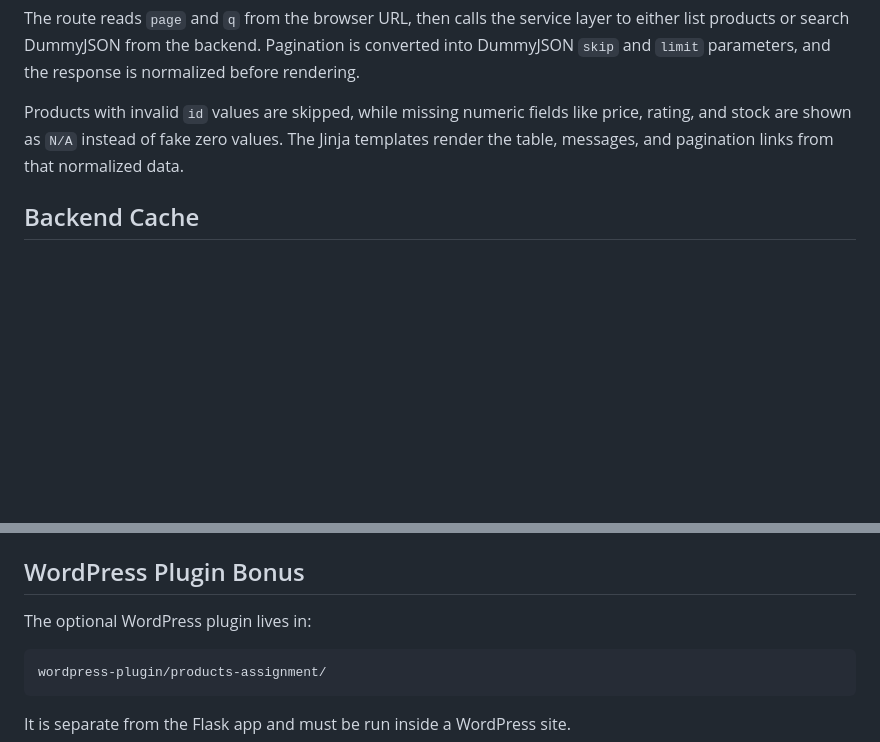
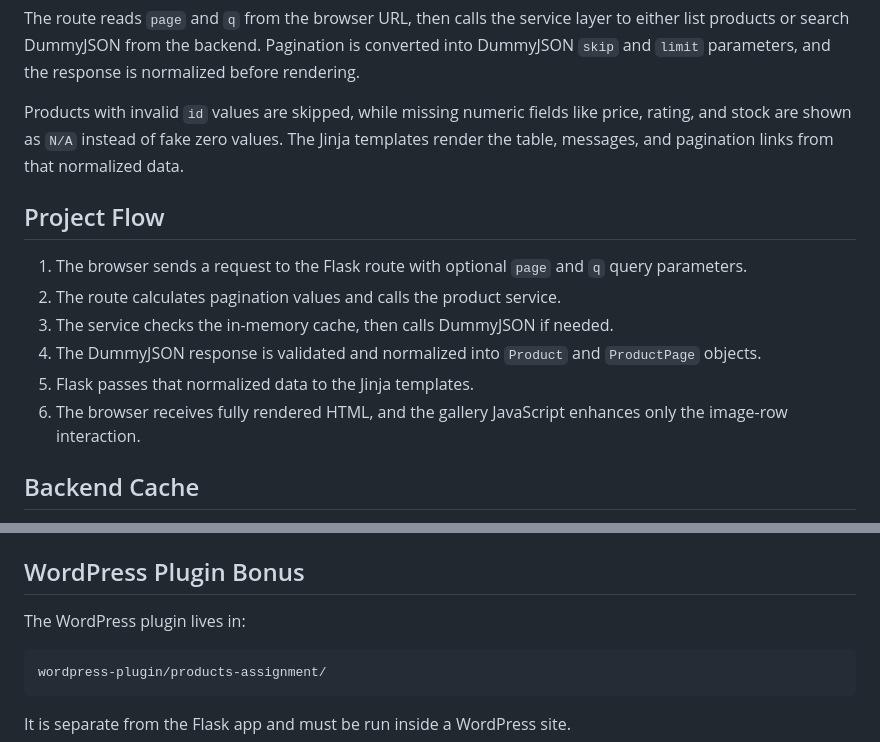
Before and after one commit to woozai/products-api-assignment, a Markdown page: README.md, 2 parts joined by grey strips. Drawn GitHub-style; blank space fills up the shorter version.

Commit message:
docs: Add project flow section to README for improved clarity on request handling

````diff
--- a/README.md
+++ b/README.md
@@ -101,6 +101,15 @@ The route reads `page` and `q` from the browser URL, then calls the service laye
 
 Products with invalid `id` values are skipped, while missing numeric fields like price, rating, and stock are shown as `N/A` instead of fake zero values. The Jinja templates render the table, messages, and pagination links from that normalized data.
 
+## Project Flow
+
+1. The browser sends a request to the Flask route with optional `page` and `q` query parameters.
+2. The route calculates pagination values and calls the product service.
+3. The service checks the in-memory cache, then calls DummyJSON if needed.
+4. The DummyJSON response is validated and normalized into `Product` and `ProductPage` objects.
+5. Flask passes that normalized data to the Jinja templates.
+6. The browser receives fully rendered HTML, and the gallery JavaScript enhances only the image-row interaction.
+
 ## Backend Cache
 
 Successful DummyJSON responses are cached in memory for 60 seconds per Flask process. Cache keys include the request mode, search query, page size, and skip value, so listing, search, and pagination states are cached separately.
@@ -148,7 +157,7 @@ Clicking the same button closes the gallery, and opening a different one closes
 
 ## WordPress Plugin Bonus
 
-The optional WordPress plugin lives in:
+The WordPress plugin lives in:
 
 ```text
 wordpress-plugin/products-assignment/
````
